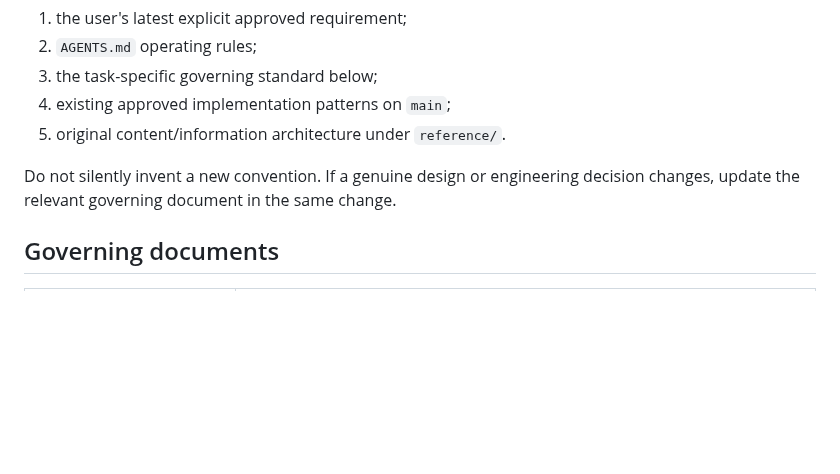
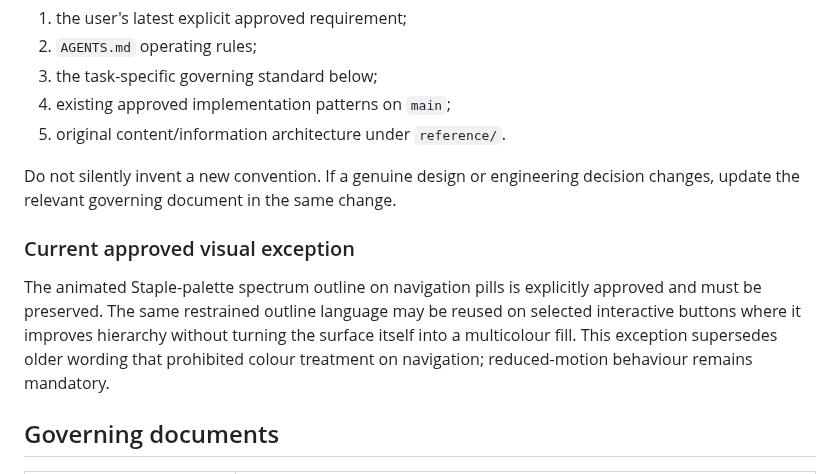
Before and after one commit to charliehart2k-tech/stapleit-website, a Markdown page: STANDARDS-INDEX.md, the part around the change. GitHub-like rendering; blank space fills up the shorter version.

Commit message:
Document approved spectrum navigation exception

```diff
--- a/STANDARDS-INDEX.md
+++ b/STANDARDS-INDEX.md
@@ -13,6 +13,10 @@ When two instructions appear to conflict, use this order:
 5. original content/information architecture under `reference/`.
 
 Do not silently invent a new convention. If a genuine design or engineering decision changes, update the relevant governing document in the same change.
+
+### Current approved visual exception
+
+The animated Staple-palette spectrum outline on navigation pills is explicitly approved and must be preserved. The same restrained outline language may be reused on selected interactive buttons where it improves hierarchy without turning the surface itself into a multicolour fill. This exception supersedes older wording that prohibited colour treatment on navigation; reduced-motion behaviour remains mandatory.
 
 ## Governing documents
 
```
